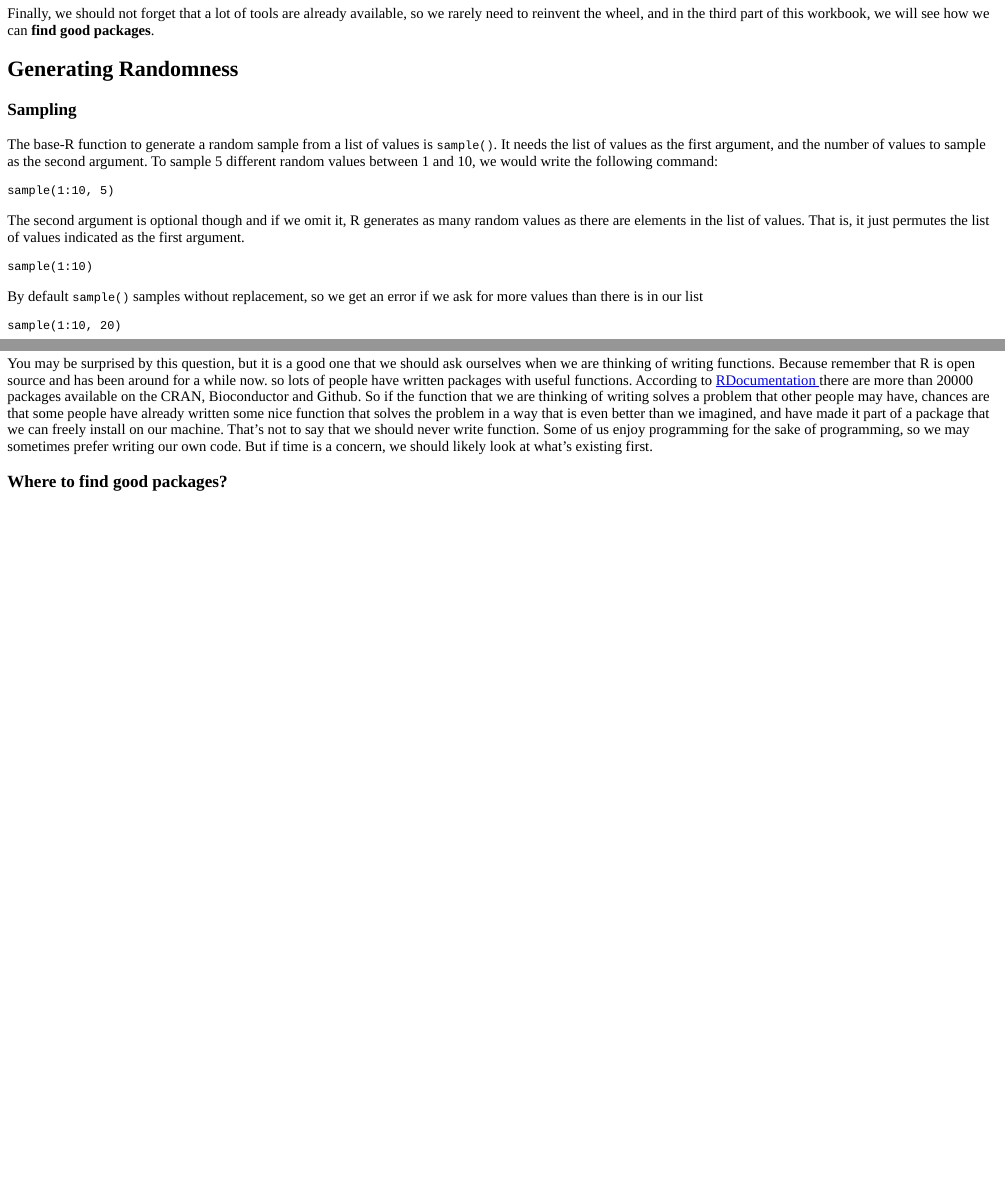
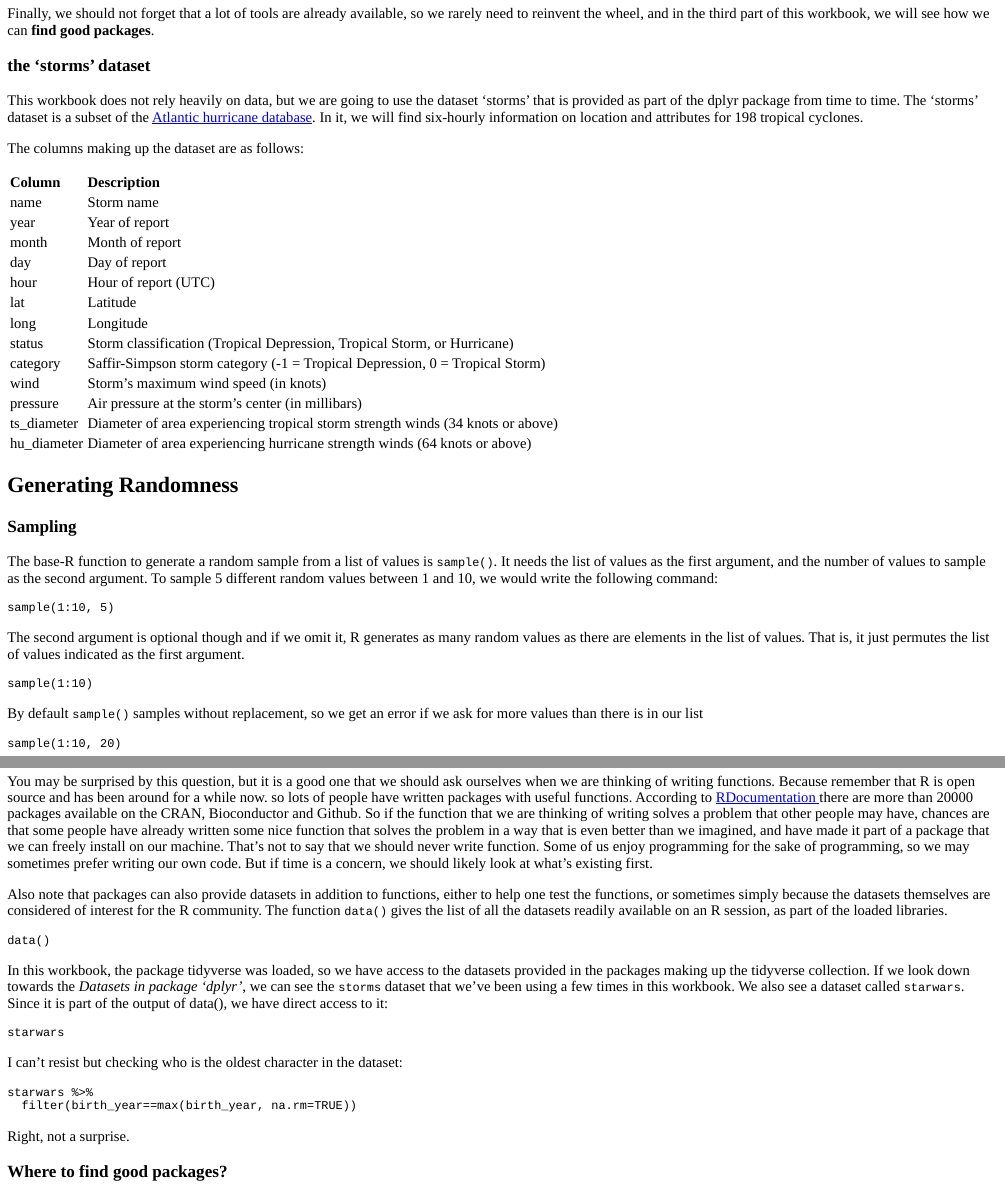
Before and after one commit to stats4sd/r2020_07Prog_01, an R Markdown document (index.Rmd): the page in a window 1100 px wide, from 220 px down, and a second part further down, joined at a grey line. The pictures show the output file index.html that the author committed with the source, opened offline.

Commit message:
adding data modif

````diff
--- a/index.Rmd
+++ b/index.Rmd
@@ -35,6 +35,35 @@ But we can also use R to **generate randomness**, which is essential for things
 In addition to looking for patterns or generating randomness, we can also use R to build new tools that will help us in our tasks. That is we can **program and create functions**. That's what we'll look at in the second part of this workbook.
 
 Finally, we should not forget that a lot of tools are already available, so we rarely need to reinvent the wheel, and in the third part of this workbook, we will see how we can **find good packages**.
+
+
+
+### the 'storms' dataset
+
+This workbook does not rely heavily on data, but we are going to use the dataset 'storms' that is provided as part of the dplyr package from time to time. The 'storms' dataset is a subset of the <a href="https://www.nhc.noaa.gov/data/#hurdat" target="_blank">Atlantic hurricane database</a>. In it, we will find six-hourly information on location and attributes for 198 tropical cyclones.
+
+
+The columns making up the dataset are as follows:
+
+```{r, echo=FALSE,message=FALSE,warning=FALSE}
+library(knitr)
+data.frame(Column=c("name","year","month","day","hour","lat","long","status", "category","wind","pressure", "ts_diameter", "hu_diameter"),
+           Description=c("Storm name",
+                         "Year of report",
+                         "Month of report",
+                         "Day of report",
+                         "Hour of report (UTC)",
+                         "Latitude",
+                         "Longitude",
+                         "Storm classification (Tropical Depression, Tropical Storm, or Hurricane)",
+                        "Saffir-Simpson storm category (-1 = Tropical Depression, 0 = Tropical Storm)",
+                        "Storm's maximum wind speed (in knots)",
+                        "Air pressure at the storm's center (in millibars)",
+                        "Diameter of area experiencing tropical storm strength winds (34 knots or above)",
+                        "Diameter of area experiencing hurricane strength winds (64 knots or above)")) %>% kable()
+
+```
+
 
 
 
@@ -462,6 +491,24 @@ So I hope we agree that creating functions in R is not very difficult. And using
 
 You may be surprised by this question, but it is a good one that we should ask ourselves when we are thinking of writing functions. Because remember that R is open source and has been around for a while now. so lots of people have written packages with useful functions. According to <a href="https://www.rdocumentation.org/" target="_blank">RDocumentation </a> there are more than 20000 packages available on the CRAN, Bioconductor and Github. So if the function that we are thinking of writing solves a problem that other people may have, chances are that some people have already written some nice function that solves the problem in a way that is even better than we imagined, and have made it part of a package that we can freely install on our machine. That's not to say that we should never write function. Some of us enjoy programming for the sake of programming, so we may sometimes prefer writing our own code. But if time is a concern, we should likely look at what's existing first.
 
+Also note that packages can also provide datasets in addition to functions, either to help one test the functions, or sometimes simply because the datasets themselves are considered of interest for the R community. The function `data()` gives the list of all the datasets readily available on an R session, as part of the loaded libraries.
+
+```{r data, exercise =TRUE, warning=FALSE}
+data()
+```
+In this workbook, the package tidyverse was loaded, so we have access to the datasets provided in the packages making up the tidyverse collection. If we look down towards the *Datasets in package 'dplyr'*, we can see the `storms` dataset that we've been using a few times in this workbook. We also see a dataset called `starwars`. Since it is part of the output of data(), we have direct access to it:
+
+```{r data2, exercise =TRUE, warning=FALSE}
+starwars
+```
+
+I can't resist but checking who is the oldest character in the dataset:
+
+```{r data3, exercise =TRUE, warning=FALSE}
+starwars %>%
+  filter(birth_year==max(birth_year, na.rm=TRUE))
+```
+Right, not a surprise.
 
 
 ### Where to find good packages?
--- /dev/null
+++ b/index_data/data_chunks_index.txt
@@ -0,0 +1 @@
+data.RData
````
Also changed, not shown: index.html, 1 other file.
